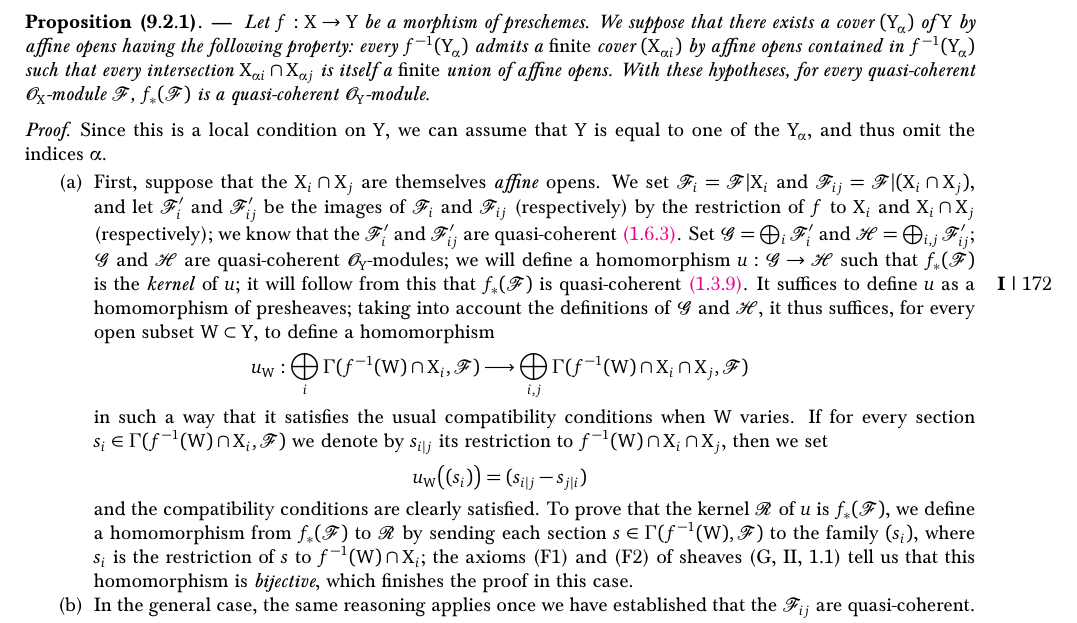
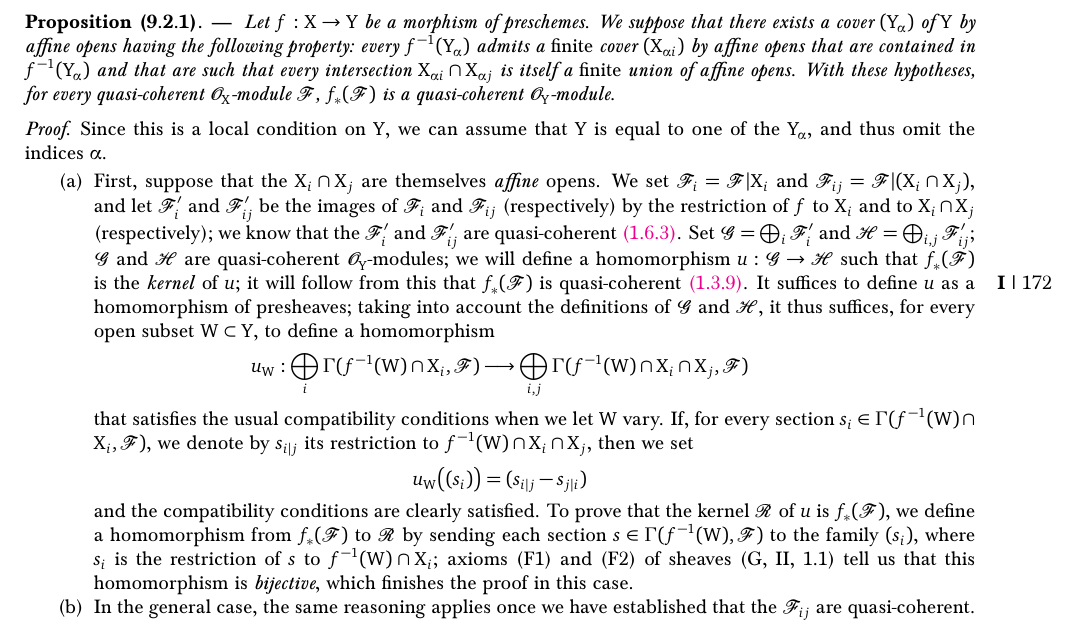
Before and after one commit to ryankeleti/ega, a LaTeX paper (ega1.tex, which reads ega1/ega1-9.tex): part of page 66 of 94, cut so that both start at the same text. Compiled offline with pdfLaTeX.

Commit message:
proofread ega1-9.2

```diff
--- a/ega1/ega1-9.tex
+++ b/ega1/ega1-9.tex
@@ -273,8 +273,8 @@ general case of an arbitrary (but finite) number of factors, instead of just two
 Let $f:X\to Y$ be a morphism of
 preschemes. We suppose that there exists a cover $(Y_\alpha)$ of $Y$ by affine
 opens having the following property: every $f^{-1}(Y_\alpha)$ admits a
-\emph{finite} cover $(X_{\alpha i})$ by affine opens contained in
-$f^{-1}(Y_\alpha)$ such that every intersection $X_{\alpha i}\cap X_{\alpha j}$
+\emph{finite} cover $(X_{\alpha i})$ by affine opens that are contained in
+$f^{-1}(Y_\alpha)$ and that are such that every intersection $X_{\alpha i}\cap X_{\alpha j}$
 is itself a \emph{finite} union of affine opens. With these hypotheses, for
 every quasi-coherent $\OO_X$-module $\sh{F}$, $f_*(\sh{F})$ is a
 quasi-coherent $\OO_Y$-module.
@@ -289,7 +289,7 @@ of the $Y_\alpha$, and thus omit the indices $\alpha$.
     are themselves \emph{affine} opens. We set $\sh{F}_i=\sh{F}|X_i$ and
     $\sh{F}_{ij}=\sh{F}|(X_i\cap X_j)$, and let $\sh{F}'_i$ and
     $\sh{F}'_{ij}$ be the images of $\sh{F}_i$ and $\sh{F}_{ij}$
-    (respectively) by the restriction of $f$ to $X_i$ and $X_i\cap X_j$
+    (respectively) by the restriction of $f$ to $X_i$ and to $X_i\cap X_j$
     (respectively); we know that the $\sh{F}'_i$ and $\sh{F}'_{ij}$ are
     quasi-coherent \sref{1.1.6.3}. Set $\sh{G}=\bigoplus_i\sh{F}'_i$ and
     $\sh{H}=\bigoplus_{i,j}\sh{F}'_{ij}$; $\sh{G}$ and $\sh{H}$ are
@@ -304,15 +304,15 @@ of the $Y_\alpha$, and thus omit the indices $\alpha$.
     \[
       u_W:\bigoplus_i\Gamma(f^{-1}(W)\cap X_i,\sh{F})\to\bigoplus_{i,j}\Gamma(f^{-1}(W)\cap X_i\cap X_j,\sh{F})
     \]
-    in such a way that it satisfies the usual compatibility conditions when $W$ varies.
-    If for every section $s_i\in\Gamma(f^{-1}(W)\cap X_i,\sh{F})$ we denote by $s_{i|j}$ its restriction to $f^{-1}(W)\cap X_i\cap X_j$, then we set
+    that satisfies the usual compatibility conditions when we let $W$ vary.
+    If, for every section $s_i\in\Gamma(f^{-1}(W)\cap X_i,\sh{F})$, we denote by $s_{i|j}$ its restriction to $f^{-1}(W)\cap X_i\cap X_j$, then we set
     \[
       u_W\big((s_i)\big)=(s_{i|j}-s_{j|i})
     \]
     and the compatibility conditions are clearly satisfied.
-    To prove that the kernel $\sh{R}$ of $u$ is $f_*(\sh{F})$, we define a homomorphism from $f_*(\sh{F})$ to $\sh{R}$ by sending each section $s\in\Gamma(f^{-1}(W),\sh{F})$ to the family $(s_i)$, where $s_i$ is the restriction of $s$ to $f^{-1}(W)\cap X_i$; the axioms (F1) and (F2) of sheaves (G, II, 1.1) tell us that this homomorphism is \emph{bijective}, which finishes the proof in this case.
+    To prove that the kernel $\sh{R}$ of $u$ is $f_*(\sh{F})$, we define a homomorphism from $f_*(\sh{F})$ to $\sh{R}$ by sending each section $s\in\Gamma(f^{-1}(W),\sh{F})$ to the family $(s_i)$, where $s_i$ is the restriction of $s$ to $f^{-1}(W)\cap X_i$; axioms (F1) and (F2) of sheaves (G,~II,~1.1) tell us that this homomorphism is \emph{bijective}, which finishes the proof in this case.
   \item In the general case, the same reasoning applies once we have established that the $\sh{F}_{ij}$ are quasi-coherent.
-    But, by hypothesis, $X_i\cap X_j$ is a finite union of affine opens $X_{ijk}$; and since the $X_{ijk}$ are affine opens \emph{in a scheme}, the intersection of any two of them is again an affine open \sref{1.5.5.6}. We are thus led to the first case, and so we have proved Proposition \sref{1.9.2.1}.
+    But, by hypothesis, $X_i\cap X_j$ is a finite union of affine opens $X_{ijk}$; and since the $X_{ijk}$ are affine opens \emph{in a scheme}, the intersection of any two of them is again an affine open \sref{1.5.5.6}. We are thus led to the first case, and so we have proved Proposition~\sref{1.9.2.1}.
 \end{enumerate}
 \end{proof}
 
```
